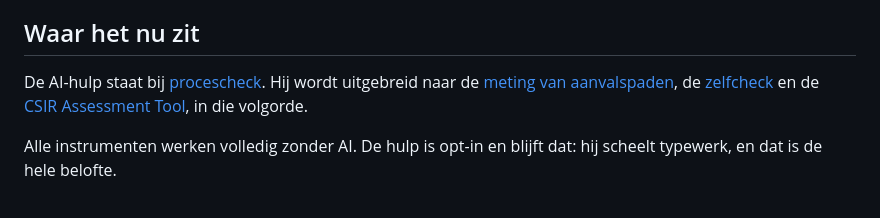
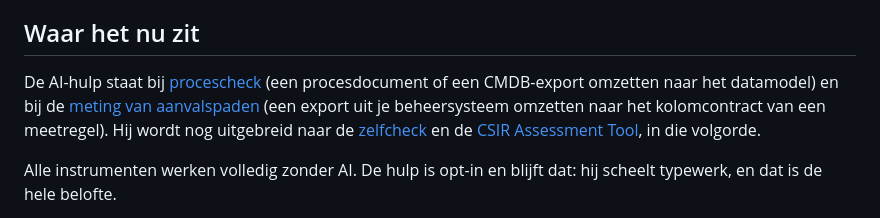
Before and after one commit to security-commons-nl/security-commons-nl.github.io, a Markdown page: site/ai-hulp.md, the part around the change. Drawn GitHub-style.

Commit message:
uitleg: de AI-hulp staat nu ook bij de meting

```diff
--- a/site/ai-hulp.md
+++ b/site/ai-hulp.md
@@ -94,9 +94,11 @@ niet automatiseerbaar hoort te zijn.
 
 ## Waar het nu zit
 
-De AI-hulp staat bij [procescheck](https://security-commons-nl.github.io/procescheck/ai/). Hij wordt
-uitgebreid naar de [meting van aanvalspaden](https://security-commons-nl.github.io/aanvalspaden/meting/),
-de [zelfcheck](https://security-commons-nl.github.io/aanvalspaden/) en de
+De AI-hulp staat bij [procescheck](https://security-commons-nl.github.io/procescheck/ai/) (een
+procesdocument of een CMDB-export omzetten naar het datamodel) en bij de
+[meting van aanvalspaden](https://security-commons-nl.github.io/aanvalspaden/meting/ai/) (een export uit
+je beheersysteem omzetten naar het kolomcontract van een meetregel). Hij wordt nog uitgebreid naar de
+[zelfcheck](https://security-commons-nl.github.io/aanvalspaden/) en de
 [CSIR Assessment Tool](https://security-commons-nl.github.io/csir-assessment-tool/), in die volgorde.
 
 Alle instrumenten werken volledig zonder AI. De hulp is opt-in en blijft dat: hij scheelt typewerk, en
```
